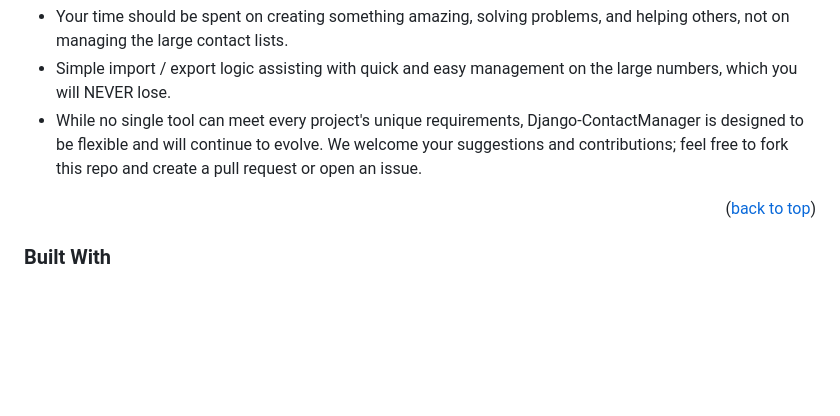
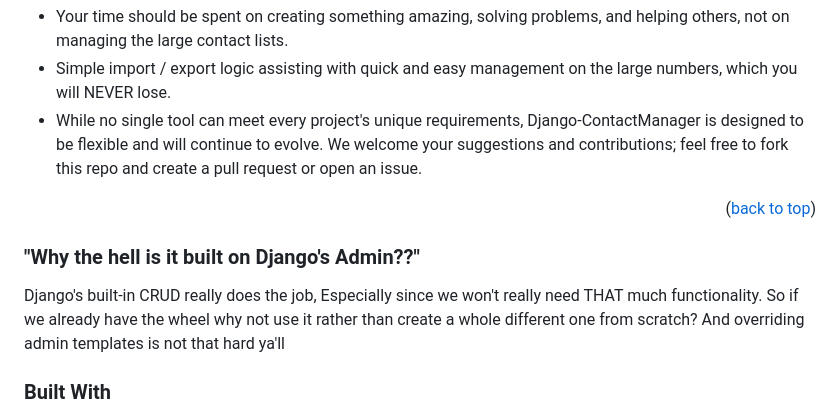
Before and after one commit to osam7a/Django-ContactManager, a Markdown page: README.md, the part around the change. Drawn GitHub-style; blank space fills up the shorter version.

Commit message:
added a faq to readme

```diff
--- a/README.md
+++ b/README.md
@@ -95,6 +95,9 @@ Companies frequently face challenges in managing and hosting their large marketi
 
 <p align="right">(<a href="#readme-top">back to top</a>)</p>
 
+
+### "Why the hell is it built on Django's Admin??"
+Django's built-in CRUD really does the job, Especially since we won't really need THAT much functionality. So if we already have the wheel why not use it rather than create a whole different one from scratch? And overriding admin templates is not that hard ya'll
 
 
 ### Built With
```
